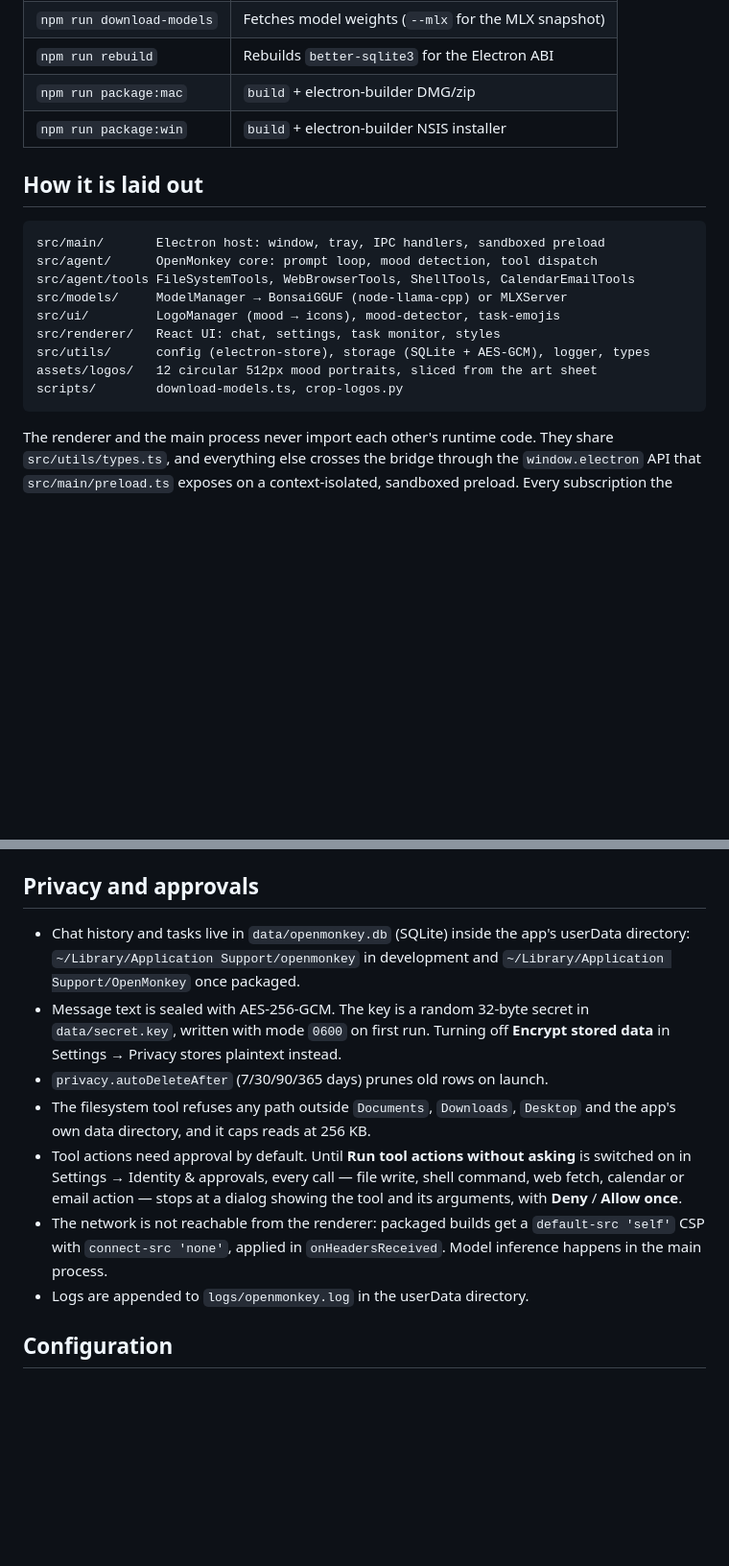
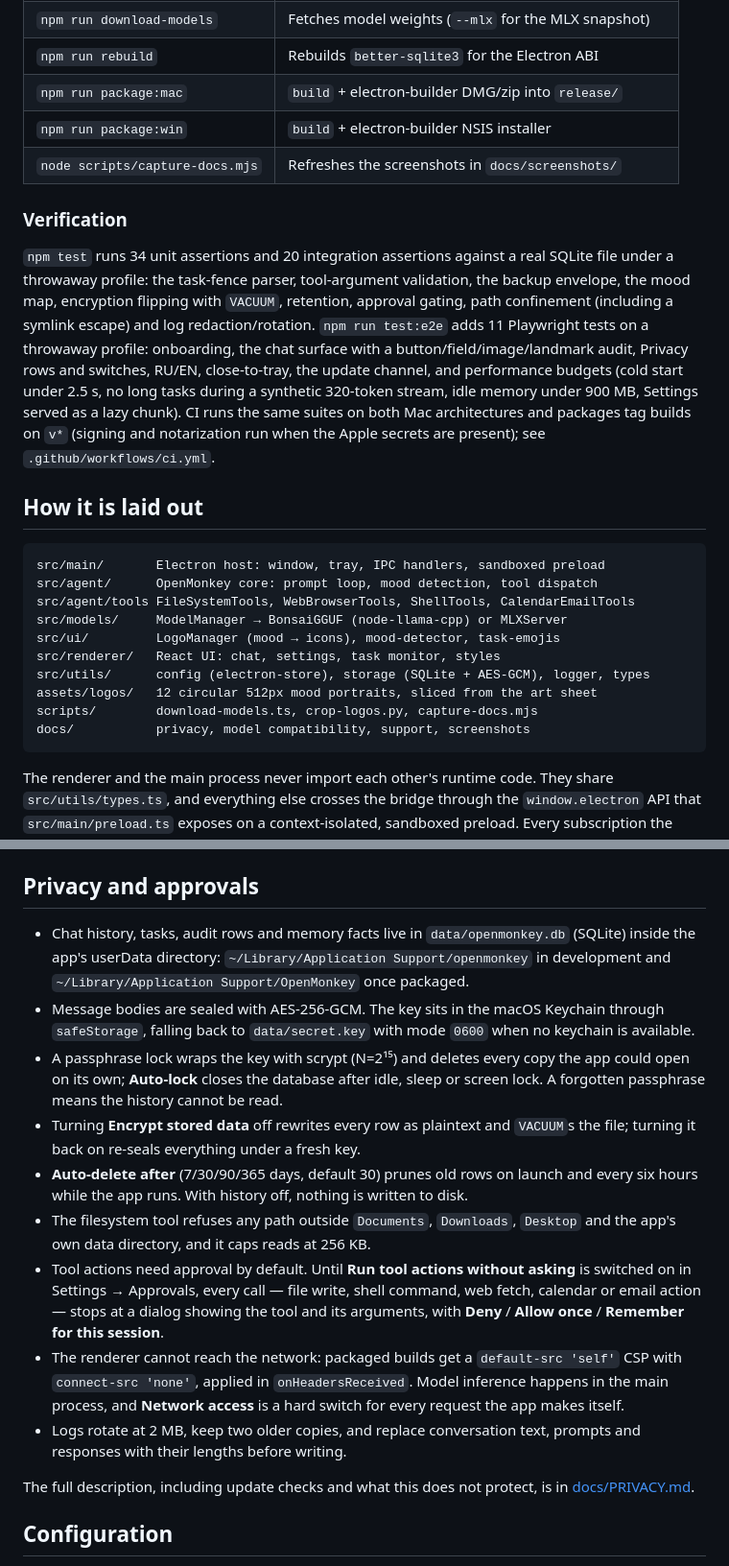
Before and after one commit to antontuzov/OpenMonkey, a Markdown page: README.md, 2 parts joined by grey strips. Shown at 96% size. Rendered like a GitHub page; blank space fills up the shorter version.

````diff
--- a/README.md
+++ b/README.md
@@ -48,7 +57,22 @@ local model" card for a few seconds before the composer becomes active.
 | `npm run download-models` | Fetches model weights (`--mlx` for the MLX snapshot) |
 | `npm run rebuild` | Rebuilds `better-sqlite3` for the Electron ABI |
-| `npm run package:mac` | `build` + electron-builder DMG/zip |
+| `npm run package:mac` | `build` + electron-builder DMG/zip into `release/` |
 | `npm run package:win` | `build` + electron-builder NSIS installer |
+| `node scripts/capture-docs.mjs` | Refreshes the screenshots in `docs/screenshots/` |
+
+### Verification
+
+`npm test` runs 34 unit assertions and 20 integration assertions against a real SQLite
+file under a throwaway profile: the task-fence parser, tool-argument validation, the
+backup envelope, the mood map, encryption flipping with `VACUUM`, retention, approval
+gating, path confinement (including a symlink escape) and log redaction/rotation.
+`npm run test:e2e` adds 11 Playwright tests on a throwaway profile: onboarding, the
+chat surface with a button/field/image/landmark audit, Privacy rows and switches,
+RU/EN, close-to-tray, the update channel, and performance budgets (cold start under
+2.5 s, no long tasks during a synthetic 320-token stream, idle memory under 900 MB,
+Settings served as a lazy chunk). CI runs the same suites on both Mac architectures
+and packages tag builds on `v*` (signing and notarization run when the Apple secrets
+are present); see `.github/workflows/ci.yml`.
 
 ## How it is laid out
 
@@ -61,7 +85,8 @@ src/ui/         LogoManager (mood → icons), mood-detector, task-emojis
 src/renderer/   React UI: chat, settings, task monitor, styles
 src/utils/      config (electron-store), storage (SQLite + AES-GCM), logger, types
 assets/logos/   12 circular 512px mood portraits, sliced from the art sheet
-scripts/        download-models.ts, crop-logos.py
+scripts/        download-models.ts, crop-logos.py, capture-docs.mjs
+docs/           privacy, model compatibility, support, screenshots
 ```
 
 The renderer and the main process never import each other's runtime code. They
@@ -86,23 +111,34 @@ manually.
 
 ## Privacy and approvals
 
-- Chat history and tasks live in `data/openmonkey.db` (SQLite) inside the app's
-  userData directory: `~/Library/Application Support/openmonkey` in development and
-  `~/Library/Application Support/OpenMonkey` once packaged.
-- Message text is sealed with AES-256-GCM. The key is a random 32-byte secret in
-  `data/secret.key`, written with mode `0600` on first run. Turning off
-  **Encrypt stored data** in Settings → Privacy stores plaintext instead.
-- `privacy.autoDeleteAfter` (7/30/90/365 days) prunes old rows on launch.
+- Chat history, tasks, audit rows and memory facts live in `data/openmonkey.db`
+  (SQLite) inside the app's userData directory: `~/Library/Application Support/openmonkey`
+  in development and `~/Library/Application Support/OpenMonkey` once packaged.
+- Message bodies are sealed with AES-256-GCM. The key sits in the macOS Keychain
+  through `safeStorage`, falling back to `data/secret.key` with mode `0600` when no
+  keychain is available.
+- A passphrase lock wraps the key with scrypt (N=2¹⁵) and deletes every copy the app
+  could open on its own; **Auto-lock** closes the database after idle, sleep or screen
+  lock. A forgotten passphrase means the history cannot be read.
+- Turning **Encrypt stored data** off rewrites every row as plaintext and `VACUUM`s the
+  file; turning it back on re-seals everything under a fresh key.
+- **Auto-delete after** (7/30/90/365 days, default 30) prunes old rows on launch and
+  every six hours while the app runs. With history off, nothing is written to disk.
 - The filesystem tool refuses any path outside `Documents`, `Downloads`, `Desktop`
   and the app's own data directory, and it caps reads at 256 KB.
 - Tool actions need approval by default. Until **Run tool actions without asking**
-  is switched on in Settings → Identity & approvals, every call — file write, shell
-  command, web fetch, calendar or email action — stops at a dialog showing the tool
-  and its arguments, with **Deny** / **Allow once**.
-- The network is not reachable from the renderer: packaged builds get a
-  `default-src 'self'` CSP with `connect-src 'none'`, applied in
-  `onHeadersReceived`. Model inference happens in the main process.
-- Logs are appended to `logs/openmonkey.log` in the userData directory.
+  is switched on in Settings → Approvals, every call — file write, shell command, web
+  fetch, calendar or email action — stops at a dialog showing the tool and its
+  arguments, with **Deny** / **Allow once** / **Remember for this session**.
+- The renderer cannot reach the network: packaged builds get a `default-src 'self'`
+  CSP with `connect-src 'none'`, applied in `onHeadersReceived`. Model inference
+  happens in the main process, and **Network access** is a hard switch for every
+  request the app makes itself.
+- Logs rotate at 2 MB, keep two older copies, and replace conversation text, prompts
+  and responses with their lengths before writing.
+
+The full description, including update checks and what this does not protect, is in
+[docs/PRIVACY.md](docs/PRIVACY.md).
 
 ## Configuration
 
````
Also changed, not shown: other parts of README.md (+49 -16 lines), CHANGELOG.md (added, +69 -0 lines), ROADMAP.md (+22 -1 lines), docs/MODELS.md (added, +48 -0 lines), docs/PRIVACY.md (added, +89 -0 lines), docs/SUPPORT.md (added, +58 -0 lines), docs/screenshots/chat.png (added), docs/screenshots/onboarding.png (added), docs/screenshots/settings-desktop.png (added), docs/screenshots/settings-privacy.png (added), 1 other file.
